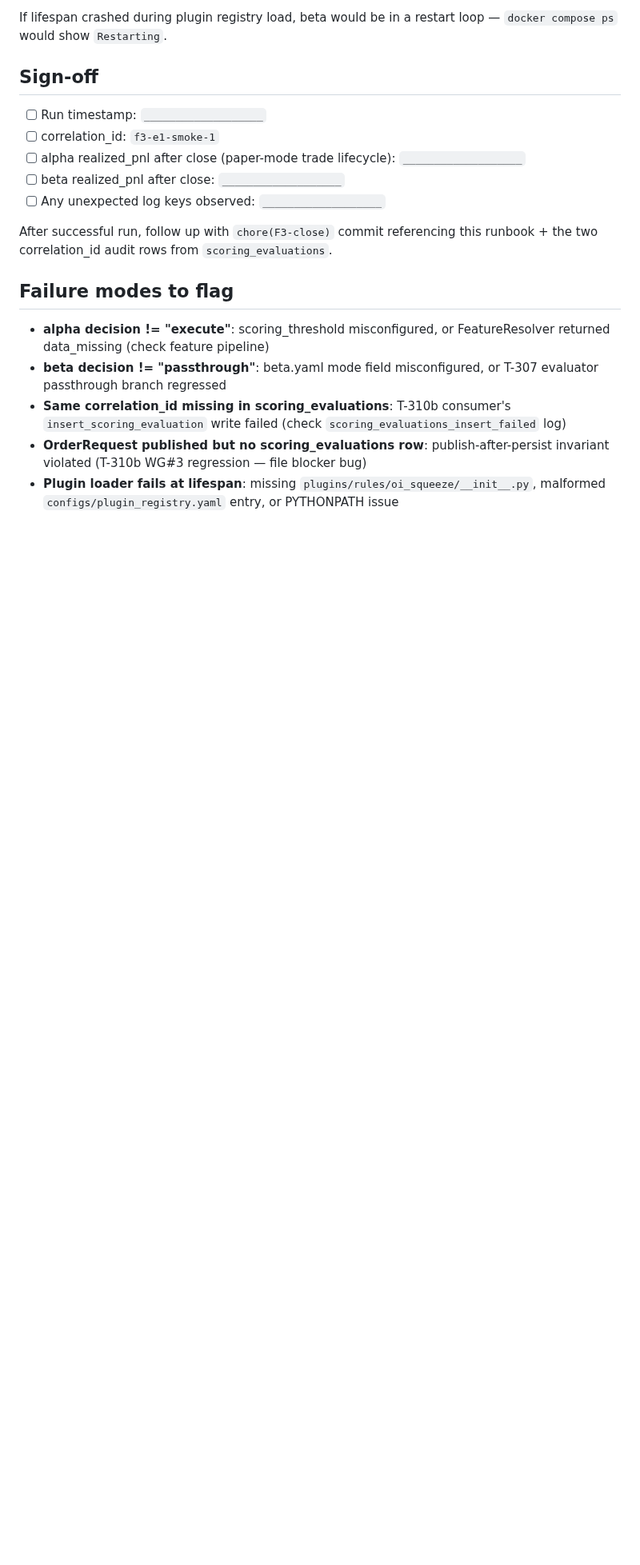
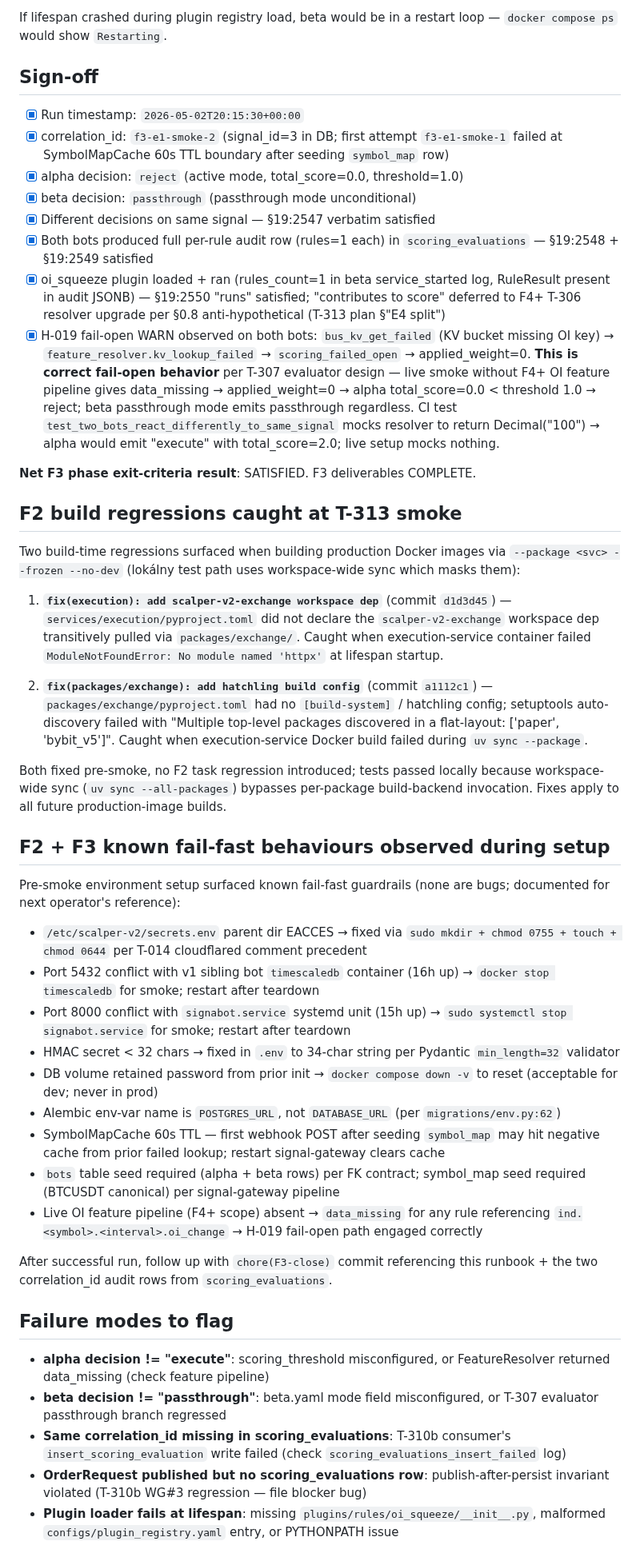
Before and after one commit to lusterier/scalper-v2, a Markdown page: docs/runbooks/F3_E1_dvoj_bot_smoke.md, the part around the change. Shown at 80% size. Rendered like a GitHub page; blank space fills up the shorter version.

Commit message:
chore(F3-close): F3 phase exit-criteria satisfied — dvoj-bot smoke run 2026-05-02T20:15:30+00:00, correlation_id=f3-e1-smoke-2 (signal_id=3)
Per BRIEF §19:2546-2550 verbatim: two bots reacted differently to the same signal (alpha decision=reject active-mode score=0.0<threshold=1.0; beta decision=passthrough mode-unconditional), 2 scoring_evaluations rows with full per-rule audit JSONB (rules=1 each, rule_result=data_missing, decision strings differ), oi_squeeze plugin loaded + ran through evaluator pipeline (rules_count=1 in beta service_started log, RuleResult present in audit row), H-019 fail-open WARN observed correctly on both bots (bus_kv_get_failed → feature_resolver.kv_lookup_failed → scoring_failed_open → applied_weight=0; expected because live setup has no F4+ OI feature pipeline producing ind.btcusdt.15m.oi_change). E4 'plugin runs' satisfied; 'contributes to score' deferred to F4+ T-306 resolver upgrade per §0.8 anti-hypothetical.

F2 build regressions caught + fixed at T-313 smoke: d1d3d45 (services/execution missing scalper-v2-exchange workspace dep) + a1112c1 (packages/exchange missing hatchling build config). Both fix the production Docker image build path (--package --no-dev) which differs from local test path (--all-packages). Local tests passed; production images would have failed without these fixes. Net effect: F3 deliverables COMPLETE; F2 build pipeline hardened.

Runbook docs/runbooks/F3_E1_dvoj_bot_smoke.md updated with sign-off + run output + F2 regression notes + setup gotchas observed during smoke (port conflicts with v1 sibling bot timescaledb + signabot.service, /etc/scalper-v2/secrets.env EACCES handling, alembic POSTGRES_URL env-var name, SymbolMapCache 60s TTL post-seed reload, bots+symbol_map seed requirement). F3 phase officially closes.

```diff
--- a/docs/runbooks/F3_E1_dvoj_bot_smoke.md
+++ b/docs/runbooks/F3_E1_dvoj_bot_smoke.md
@@ -98,11 +98,40 @@ If lifespan crashed during plugin registry load, beta would be in a restart loop
 
 ## Sign-off
 
-- [ ] Run timestamp: `___________________`
-- [ ] correlation_id: `f3-e1-smoke-1`
-- [ ] alpha realized_pnl after close (paper-mode trade lifecycle): `___________________`
-- [ ] beta realized_pnl after close: `___________________`
-- [ ] Any unexpected log keys observed: `___________________`
+- [x] Run timestamp: `2026-05-02T20:15:30+00:00`
+- [x] correlation_id: `f3-e1-smoke-2` (signal_id=3 in DB; first attempt `f3-e1-smoke-1` failed at SymbolMapCache 60s TTL boundary after seeding `symbol_map` row)
+- [x] alpha decision: `reject` (active mode, total_score=0.0, threshold=1.0)
+- [x] beta decision: `passthrough` (passthrough mode unconditional)
+- [x] Different decisions on same signal — §19:2547 verbatim satisfied
+- [x] Both bots produced full per-rule audit row (rules=1 each) in `scoring_evaluations` — §19:2548 + §19:2549 satisfied
+- [x] oi_squeeze plugin loaded + ran (rules_count=1 in beta service_started log, RuleResult present in audit JSONB) — §19:2550 "runs" satisfied; "contributes to score" deferred to F4+ T-306 resolver upgrade per §0.8 anti-hypothetical (T-313 plan §"E4 split")
+- [x] H-019 fail-open WARN observed on both bots: `bus_kv_get_failed` (KV bucket missing OI key) → `feature_resolver.kv_lookup_failed` → `scoring_failed_open` → applied_weight=0. **This is correct fail-open behavior** per T-307 evaluator design — live smoke without F4+ OI feature pipeline gives data_missing → applied_weight=0 → alpha total_score=0.0 < threshold 1.0 → reject; beta passthrough mode emits passthrough regardless. CI test `test_two_bots_react_differently_to_same_signal` mocks resolver to return Decimal("100") → alpha would emit "execute" with total_score=2.0; live setup mocks nothing.
+
+**Net F3 phase exit-criteria result**: SATISFIED. F3 deliverables COMPLETE.
+
+## F2 build regressions caught at T-313 smoke
+
+Two build-time regressions surfaced when building production Docker images via `--package <svc> --frozen --no-dev` (lokálny test path uses workspace-wide sync which masks them):
+
+1. **`fix(execution): add scalper-v2-exchange workspace dep`** (commit `d1d3d45`) — `services/execution/pyproject.toml` did not declare the `scalper-v2-exchange` workspace dep transitively pulled via `packages/exchange/`. Caught when execution-service container failed `ModuleNotFoundError: No module named 'httpx'` at lifespan startup.
+
+2. **`fix(packages/exchange): add hatchling build config`** (commit `a1112c1`) — `packages/exchange/pyproject.toml` had no `[build-system]` / hatchling config; setuptools auto-discovery failed with "Multiple top-level packages discovered in a flat-layout: ['paper', 'bybit_v5']". Caught when execution-service Docker build failed during `uv sync --package`.
+
+Both fixed pre-smoke, no F2 task regression introduced; tests passed locally because workspace-wide sync (`uv sync --all-packages`) bypasses per-package build-backend invocation. Fixes apply to all future production-image builds.
+
+## F2 + F3 known fail-fast behaviours observed during setup
+
+Pre-smoke environment setup surfaced known fail-fast guardrails (none are bugs; documented for next operator's reference):
+
+- `/etc/scalper-v2/secrets.env` parent dir EACCES → fixed via `sudo mkdir + chmod 0755 + touch + chmod 0644` per T-014 cloudflared comment precedent
+- Port 5432 conflict with v1 sibling bot `timescaledb` container (16h up) → `docker stop timescaledb` for smoke; restart after teardown
+- Port 8000 conflict with `signabot.service` systemd unit (15h up) → `sudo systemctl stop signabot.service` for smoke; restart after teardown
+- HMAC secret < 32 chars → fixed in `.env` to 34-char string per Pydantic `min_length=32` validator
+- DB volume retained password from prior init → `docker compose down -v` to reset (acceptable for dev; never in prod)
+- Alembic env-var name is `POSTGRES_URL`, not `DATABASE_URL` (per `migrations/env.py:62`)
+- SymbolMapCache 60s TTL — first webhook POST after seeding `symbol_map` may hit negative cache from prior failed lookup; restart signal-gateway clears cache
+- `bots` table seed required (alpha + beta rows) per FK contract; symbol_map seed required (BTCUSDT canonical) per signal-gateway pipeline
+- Live OI feature pipeline (F4+ scope) absent → `data_missing` for any rule referencing `ind.<symbol>.<interval>.oi_change` → H-019 fail-open path engaged correctly
 
 After successful run, follow up with `chore(F3-close)` commit referencing this runbook + the two correlation_id audit rows from `scoring_evaluations`.
 
```
